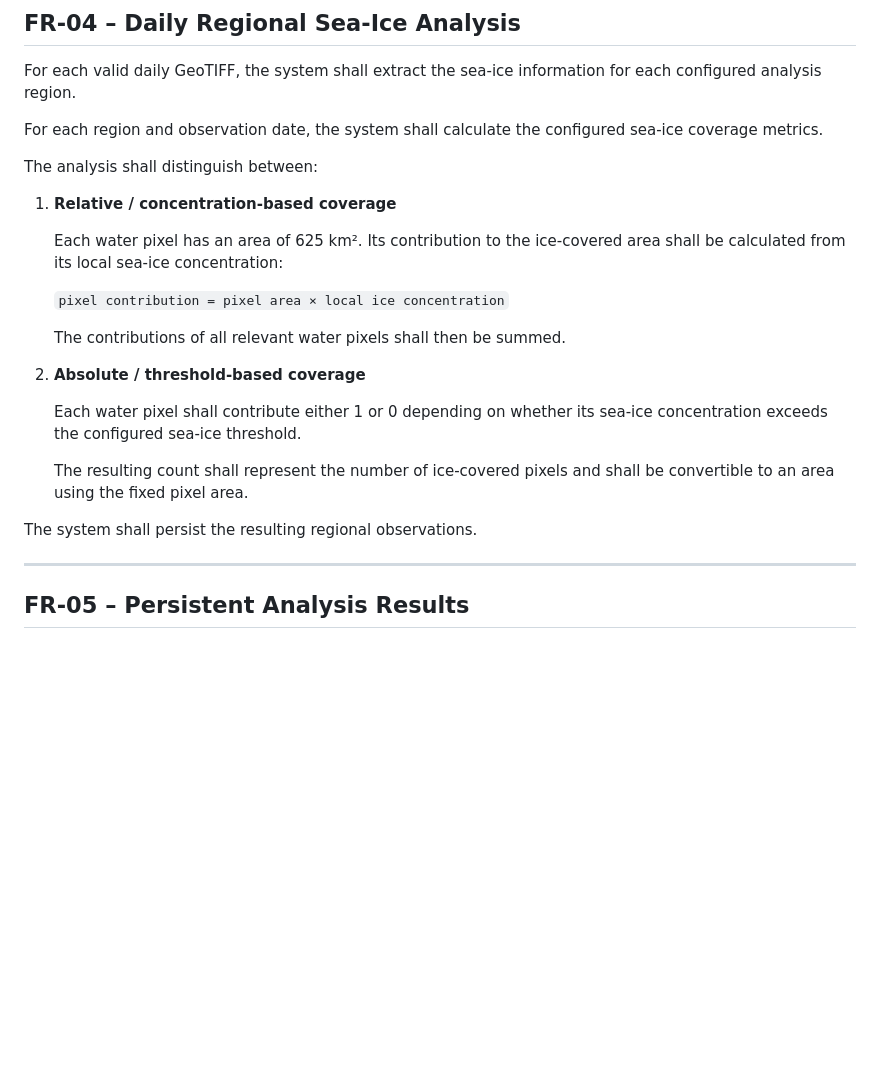
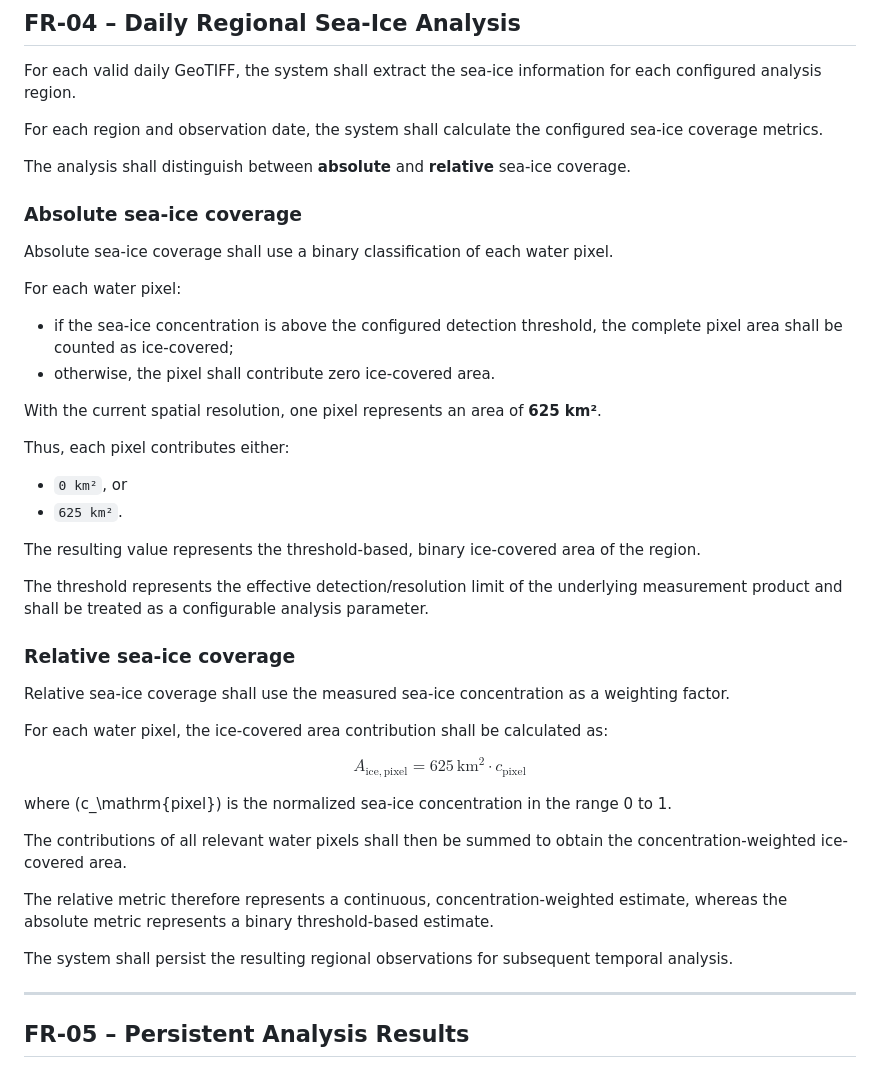
Before and after one commit to Chris010980/hudson_bay_sea_ice_showcase, a Markdown page: docs/requirements/functional-requirements.md, the part around the change. GitHub-like rendering; blank space fills up the shorter version.

Commit message:
update requirements

```diff
--- a/docs/requirements/functional-requirements.md
+++ b/docs/requirements/functional-requirements.md
@@ -62,23 +62,49 @@ For each valid daily GeoTIFF, the system shall extract the sea-ice information f
 
 For each region and observation date, the system shall calculate the configured sea-ice coverage metrics.
 
-The analysis shall distinguish between:
+The analysis shall distinguish between **absolute** and **relative** sea-ice coverage.
 
-1. **Relative / concentration-based coverage**
+### Absolute sea-ice coverage
 
-   Each water pixel has an area of 625 km². Its contribution to the ice-covered area shall be calculated from its local sea-ice concentration:
+Absolute sea-ice coverage shall use a binary classification of each water pixel.
 
-   `pixel contribution = pixel area × local ice concentration`
+For each water pixel:
 
-   The contributions of all relevant water pixels shall then be summed.
+* if the sea-ice concentration is above the configured detection threshold, the complete pixel area shall be counted as ice-covered;
+* otherwise, the pixel shall contribute zero ice-covered area.
 
-2. **Absolute / threshold-based coverage**
+With the current spatial resolution, one pixel represents an area of **625 km²**.
 
-   Each water pixel shall contribute either 1 or 0 depending on whether its sea-ice concentration exceeds the configured sea-ice threshold.
+Thus, each pixel contributes either:
 
-   The resulting count shall represent the number of ice-covered pixels and shall be convertible to an area using the fixed pixel area.
+* `0 km²`, or
+* `625 km²`.
 
-The system shall persist the resulting regional observations.
+The resulting value represents the threshold-based, binary ice-covered area of the region.
+
+The threshold represents the effective detection/resolution limit of the underlying measurement product and shall be treated as a configurable analysis parameter.
+
+### Relative sea-ice coverage
+
+Relative sea-ice coverage shall use the measured sea-ice concentration as a weighting factor.
+
+For each water pixel, the ice-covered area contribution shall be calculated as:
+
+$$
+A_\mathrm{ice,pixel}
+=
+625\,\mathrm{km^2}
+\cdot
+c_\mathrm{pixel}
+$$
+
+where \(c_\mathrm{pixel}\) is the normalized sea-ice concentration in the range 0 to 1.
+
+The contributions of all relevant water pixels shall then be summed to obtain the concentration-weighted ice-covered area.
+
+The relative metric therefore represents a continuous, concentration-weighted estimate, whereas the absolute metric represents a binary threshold-based estimate.
+
+The system shall persist the resulting regional observations for subsequent temporal analysis.
 
 ---
 
```
